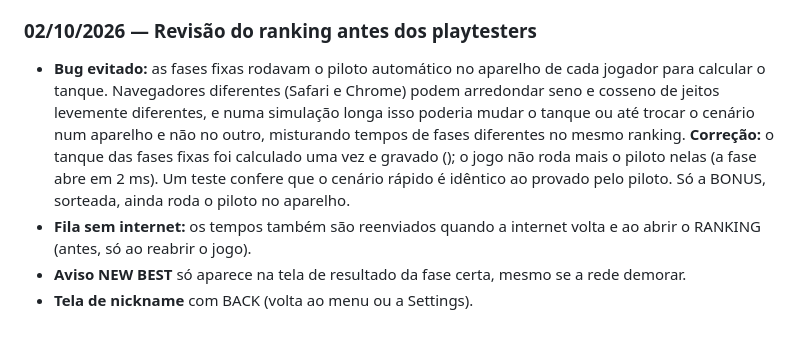
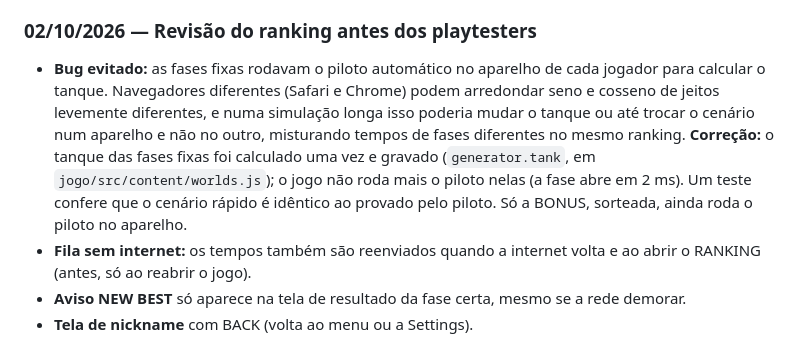
Before and after one commit to TARNAGS/resgate-espacial, a Markdown page: docs/06-diario-de-bordo.md, the part around the change. Rendered like a GitHub page.

Commit message:
Corrige trecho do diário
Co-Authored-By: Claude Opus 5.5 <noreply@anthropic.com>

```diff
--- a/docs/06-diario-de-bordo.md
+++ b/docs/06-diario-de-bordo.md
@@ -229,7 +229,7 @@ Registro do que foi feito em cada sessão de trabalho, das decisões tomadas e d
 
 ### 02/10/2026 — Revisão do ranking antes dos playtesters
 
-- **Bug evitado:** as fases fixas rodavam o piloto automático no aparelho de cada jogador para calcular o tanque. Navegadores diferentes (Safari e Chrome) podem arredondar seno e cosseno de jeitos levemente diferentes, e numa simulação longa isso poderia mudar o tanque ou até trocar o cenário num aparelho e não no outro, misturando tempos de fases diferentes no mesmo ranking. **Correção:** o tanque das fases fixas foi calculado uma vez e gravado (); o jogo não roda mais o piloto nelas (a fase abre em 2 ms). Um teste confere que o cenário rápido é idêntico ao provado pelo piloto. Só a BONUS, sorteada, ainda roda o piloto no aparelho.
+- **Bug evitado:** as fases fixas rodavam o piloto automático no aparelho de cada jogador para calcular o tanque. Navegadores diferentes (Safari e Chrome) podem arredondar seno e cosseno de jeitos levemente diferentes, e numa simulação longa isso poderia mudar o tanque ou até trocar o cenário num aparelho e não no outro, misturando tempos de fases diferentes no mesmo ranking. **Correção:** o tanque das fases fixas foi calculado uma vez e gravado (`generator.tank`, em `jogo/src/content/worlds.js`); o jogo não roda mais o piloto nelas (a fase abre em 2 ms). Um teste confere que o cenário rápido é idêntico ao provado pelo piloto. Só a BONUS, sorteada, ainda roda o piloto no aparelho.
 - **Fila sem internet:** os tempos também são reenviados quando a internet volta e ao abrir o RANKING (antes, só ao reabrir o jogo).
 - **Aviso NEW BEST** só aparece na tela de resultado da fase certa, mesmo se a rede demorar.
 - **Tela de nickname** com BACK (volta ao menu ou a Settings).
```
